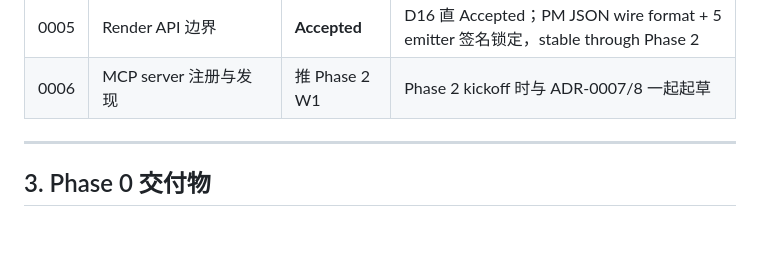
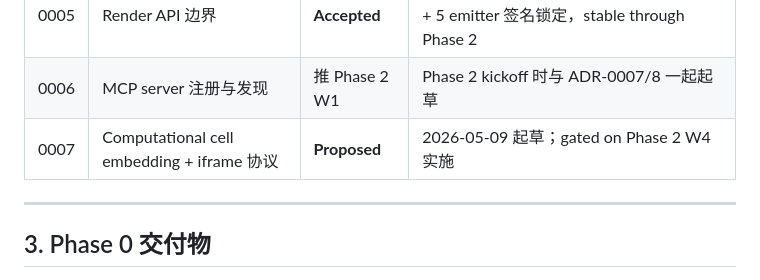
Before and after one commit to watterfall/collaborationtool, a Markdown page: STATUS.md, the part around the change. Drawn GitHub-style; blank space fills up the shorter version.

```diff
--- a/STATUS.md
+++ b/STATUS.md
@@ -27,6 +27,7 @@
 | 0004 | 部署拓扑 + 安全基线 | **Accepted** | D16 直 Accepted；6 进程拓扑 + secrets / TLS / CORS / CSP / 备份基线 |
 | 0005 | Render API 边界 | **Accepted** | D16 直 Accepted；PM JSON wire format + 5 emitter 签名锁定，stable through Phase 2 |
 | 0006 | MCP server 注册与发现 | 推 Phase 2 W1 | Phase 2 kickoff 时与 ADR-0007/8 一起起草 |
+| 0007 | Computational cell embedding + iframe 协议 | **Proposed** | 2026-05-09 起草；gated on Phase 2 W4 实施 |
 
 ---
 
```
Also changed, not shown: plan0/adr/0007-computational-cell-embedding.md (added, +271 -0 lines), plan0/phase-2-plan-stub.md (+5 -7 lines).
